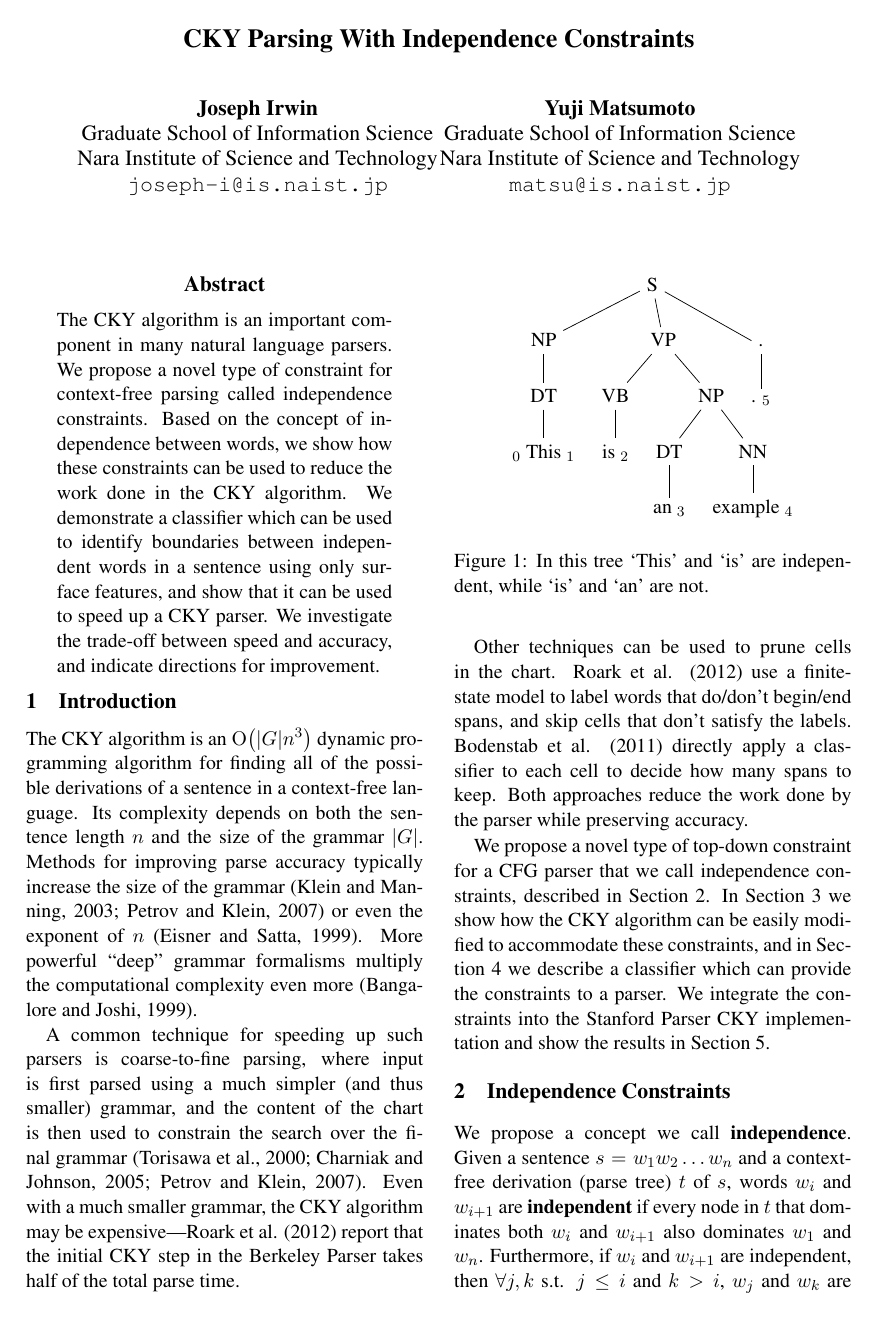
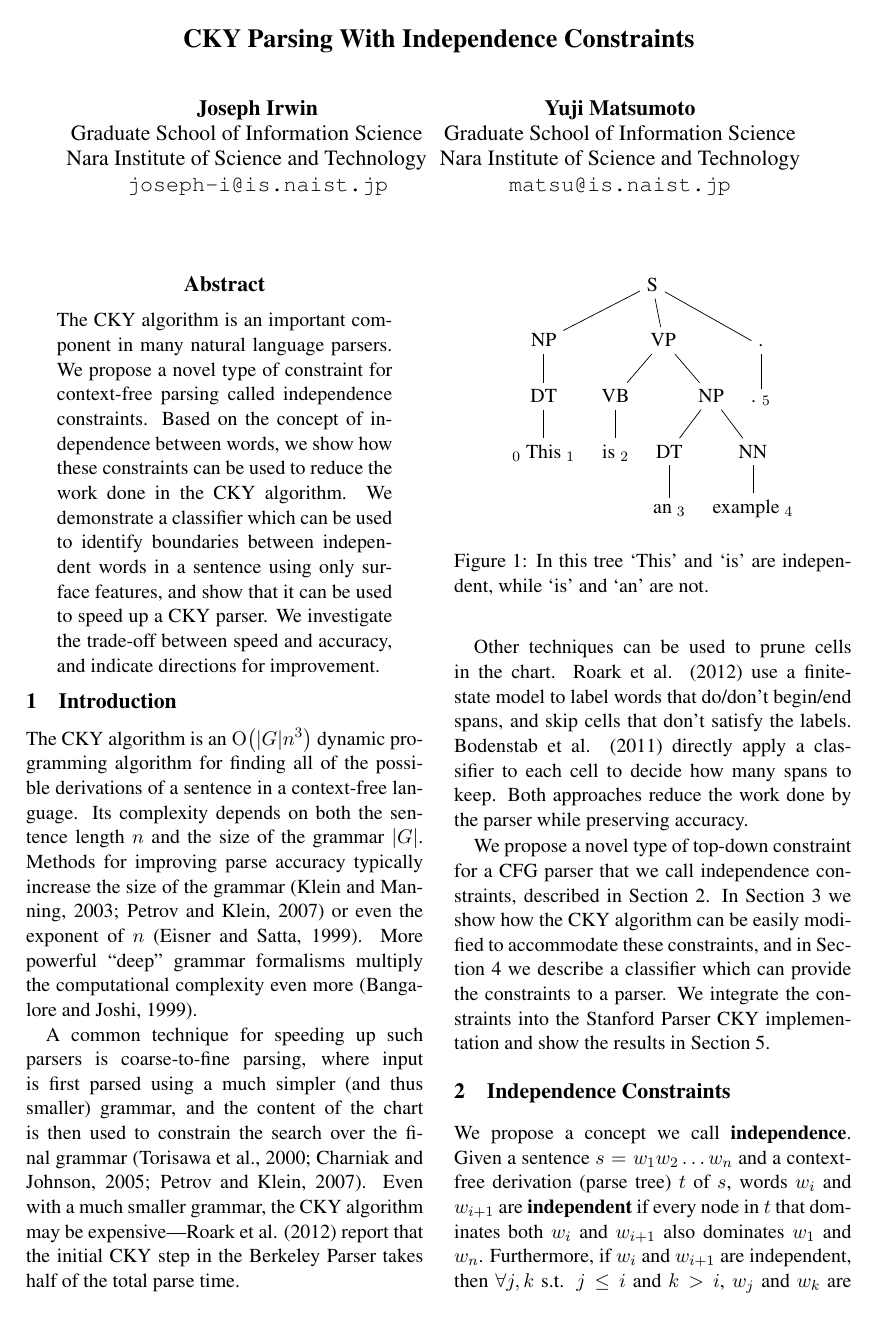
Before and after one commit to cordarei/iwpt2015, a LaTeX paper (paper.tex): page 1 of 10. Compiled offline with pdfLaTeX.

Commit message:
Adjust spacing

```diff
--- a/paper.tex
+++ b/paper.tex
@@ -25,8 +25,8 @@
 
 \title{CKY Parsing With Independence Constraints}
 \author{Joseph Irwin \\
-  Graduate School of Information Science \\
-  Nara Institute of Science and Technology \\
+  Graduate School of Information Science\hspace{1em} \\
+  Nara Institute of Science and Technology\hspace{1em} \\
   {\tt joseph-i@is.naist.jp} \\\And
   Yuji Matsumoto \\
   Graduate School of Information Science \\
```
